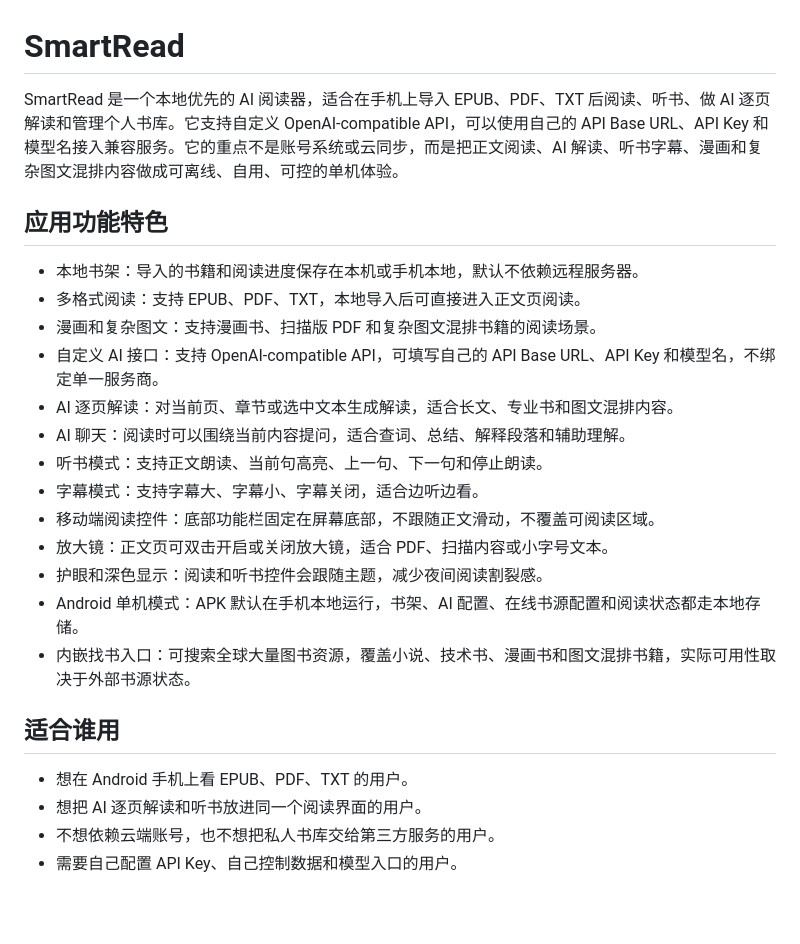
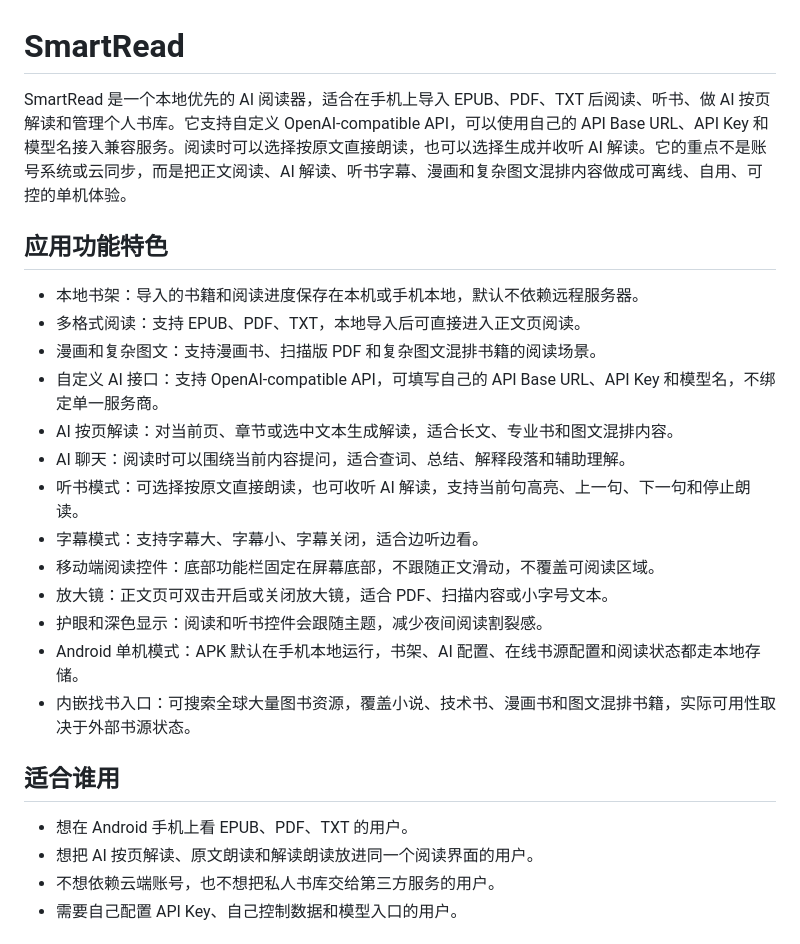
Before and after one commit to xszwow/Smartread, a Markdown page: README.md, the part around the change. Drawn GitHub-style; blank space fills up the shorter version.

Commit message:
docs: 强调按页解读和朗读模式

```diff
--- a/README.md
+++ b/README.md
@@ -1,6 +1,6 @@
 # SmartRead
 
-SmartRead 是一个本地优先的 AI 阅读器，适合在手机上导入 EPUB、PDF、TXT 后阅读、听书、做 AI 逐页解读和管理个人书库。它支持自定义 OpenAI-compatible API，可以使用自己的 API Base URL、API Key 和模型名接入兼容服务。它的重点不是账号系统或云同步，而是把正文阅读、AI 解读、听书字幕、漫画和复杂图文混排内容做成可离线、自用、可控的单机体验。
+SmartRead 是一个本地优先的 AI 阅读器，适合在手机上导入 EPUB、PDF、TXT 后阅读、听书、做 AI 按页解读和管理个人书库。它支持自定义 OpenAI-compatible API，可以使用自己的 API Base URL、API Key 和模型名接入兼容服务。阅读时可以选择按原文直接朗读，也可以选择生成并收听 AI 解读。它的重点不是账号系统或云同步，而是把正文阅读、AI 解读、听书字幕、漫画和复杂图文混排内容做成可离线、自用、可控的单机体验。
 
 ## 应用功能特色
 
@@ -8,9 +8,9 @@ SmartRead 是一个本地优先的 AI 阅读器，适合在手机上导入 EPUB
 - 多格式阅读：支持 EPUB、PDF、TXT，本地导入后可直接进入正文页阅读。
 - 漫画和复杂图文：支持漫画书、扫描版 PDF 和复杂图文混排书籍的阅读场景。
 - 自定义 AI 接口：支持 OpenAI-compatible API，可填写自己的 API Base URL、API Key 和模型名，不绑定单一服务商。
-- AI 逐页解读：对当前页、章节或选中文本生成解读，适合长文、专业书和图文混排内容。
+- AI 按页解读：对当前页、章节或选中文本生成解读，适合长文、专业书和图文混排内容。
 - AI 聊天：阅读时可以围绕当前内容提问，适合查词、总结、解释段落和辅助理解。
-- 听书模式：支持正文朗读、当前句高亮、上一句、下一句和停止朗读。
+- 听书模式：可选择按原文直接朗读，也可收听 AI 解读，支持当前句高亮、上一句、下一句和停止朗读。
 - 字幕模式：支持字幕大、字幕小、字幕关闭，适合边听边看。
 - 移动端阅读控件：底部功能栏固定在屏幕底部，不跟随正文滑动，不覆盖可阅读区域。
 - 放大镜：正文页可双击开启或关闭放大镜，适合 PDF、扫描内容或小字号文本。
@@ -21,7 +21,7 @@ SmartRead 是一个本地优先的 AI 阅读器，适合在手机上导入 EPUB
 ## 适合谁用
 
 - 想在 Android 手机上看 EPUB、PDF、TXT 的用户。
-- 想把 AI 逐页解读和听书放进同一个阅读界面的用户。
+- 想把 AI 按页解读、原文朗读和解读朗读放进同一个阅读界面的用户。
 - 不想依赖云端账号，也不想把私人书库交给第三方服务的用户。
 - 需要自己配置 API Key、自己控制数据和模型入口的用户。
 
```
